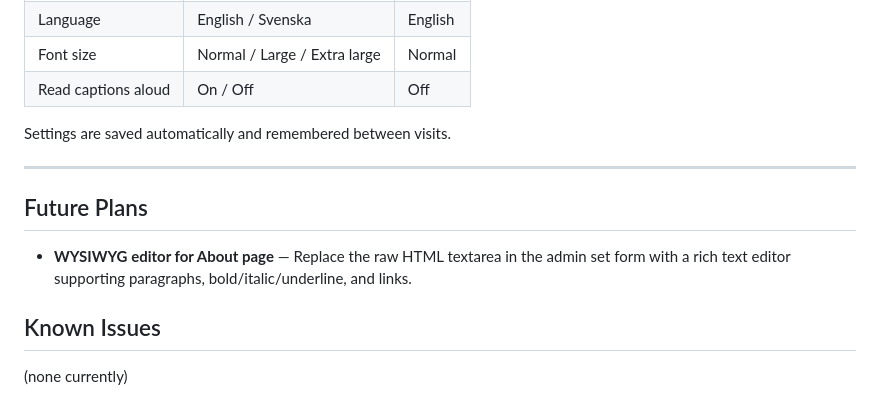
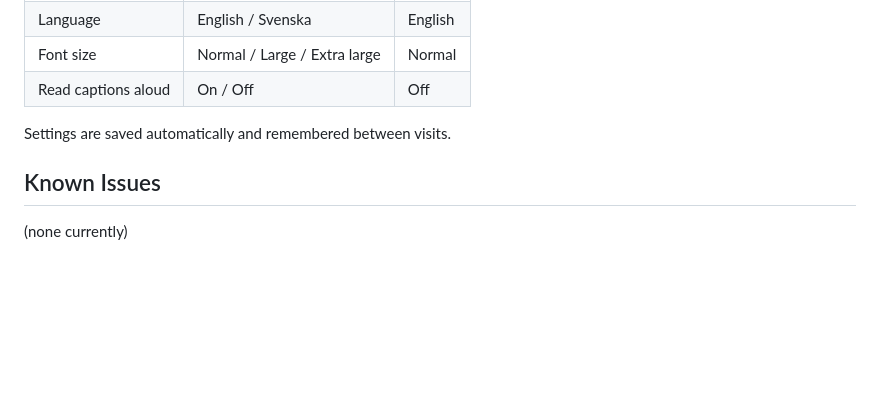
Before and after one commit to nielsswinkels/augus, a Markdown page: README.md, the part around the change. Rendered like a GitHub page; blank space fills up the shorter version.

```diff
--- a/README.md
+++ b/README.md
@@ -130,12 +130,6 @@ Tap the **gear icon** to open settings:
 
 Settings are saved automatically and remembered between visits.
 
----
-
-## Future Plans
-
-- **WYSIWYG editor for About page** — Replace the raw HTML textarea in the admin set form with a rich text editor supporting paragraphs, bold/italic/underline, and links.
-
 ## Known Issues
 
 (none currently)
```
Also changed, not shown: docs/future-work.md (+3 -19 lines).
